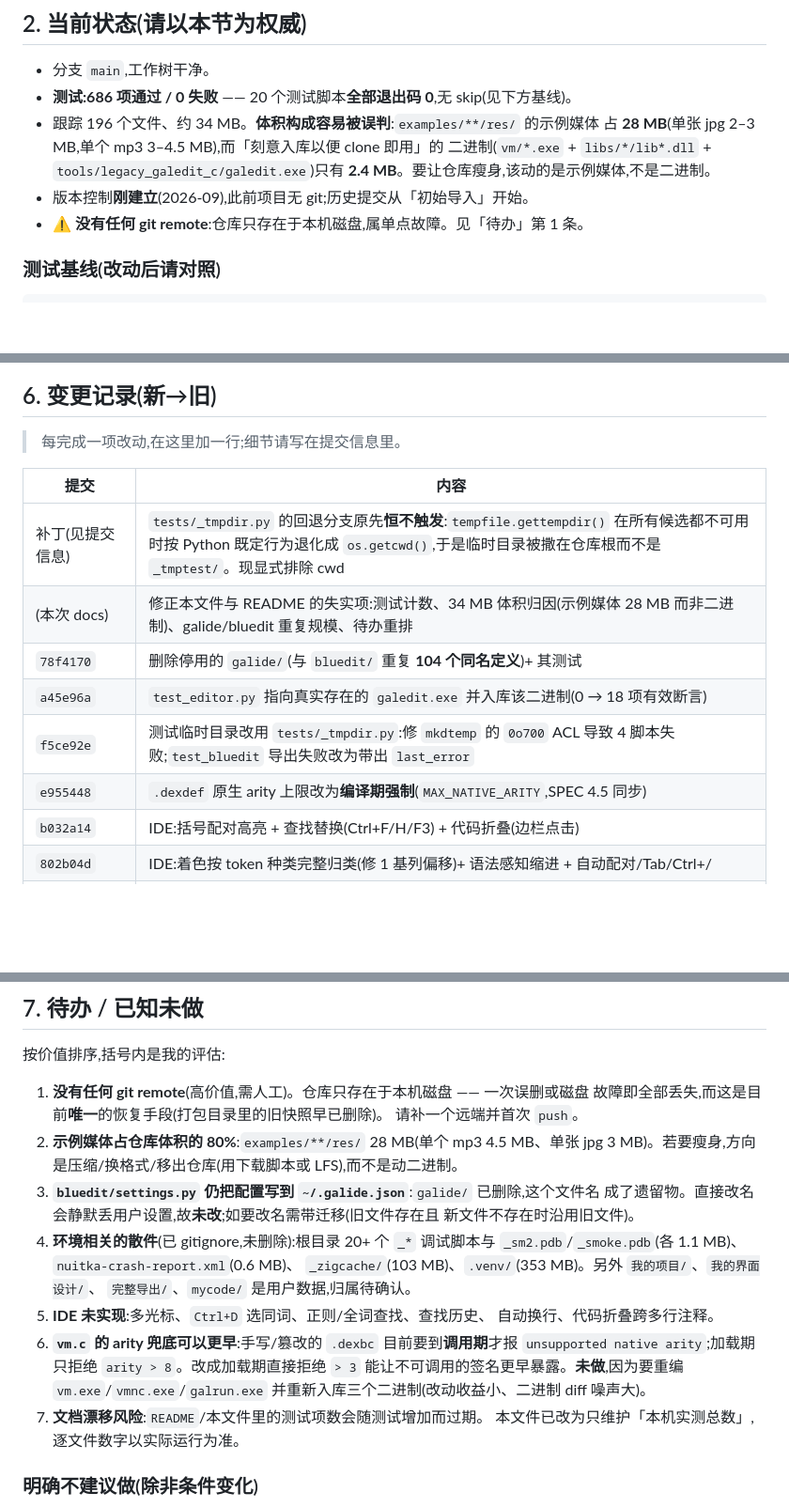
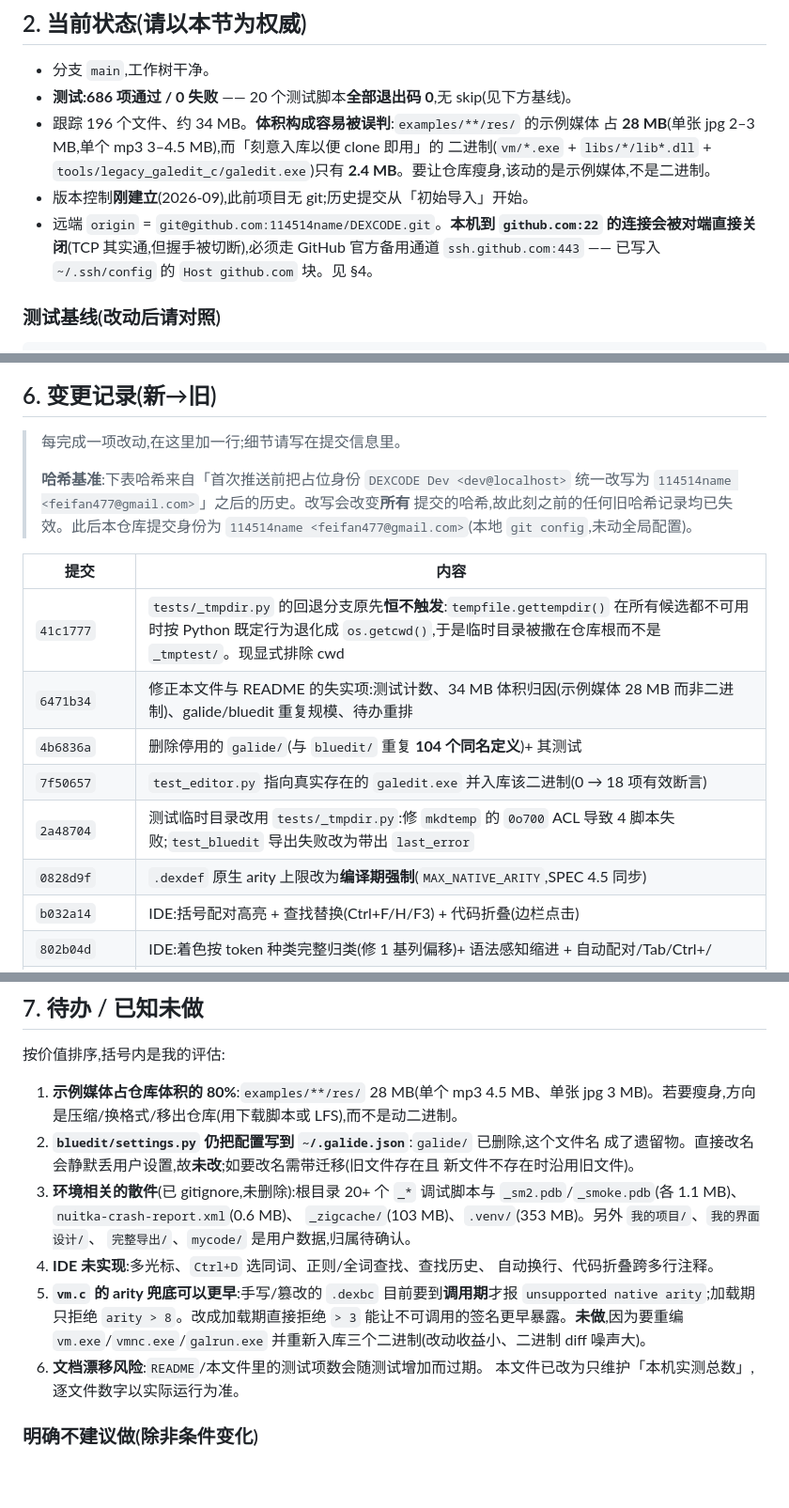
Before and after one commit to 114514name/DEXCODE, a Markdown page: AGENTS.md, 3 parts joined by grey strips. Shown at 94% size. Drawn GitHub-style; blank space fills up the shorter version.

Commit message:
docs: 同步重写后的提交哈希与远端/SSH 配置,并补两条环境陷阱
首次推送前的准备:
- 提交身份从占位值 `DEXCODE Dev <dev@localhost>` 统一改写为
  `114514name <feifan477@gmail.com>`(filter-branch 重写全部 19 个提交的
  author 与 committer)。改写会改变**所有**哈希,故同步更新记录
- 本地 git config 也指向同一身份,避免后续提交又用回占位值(未动全局配置)

AGENTS.md:
- §6 变更记录:换用重写后的真实哈希(0828d9f / 2a48704 / 7f50657 / 4b6836a /
  6471b34 / 41c1777),并新增「哈希基准」说明,告知此前所有旧哈希记录均已失效
- §2:补上远端 origin 与「github.com:22 会被对端切断」的现状
- §4:新增两条环境陷阱 ——
  (1) `Connection closed by <ip> port 22` **不是** `Permission denied (publickey)`,
      用 Test-NetConnection 测 TCP 是通的,极易误判成缺密钥/仓库不存在;
      解法是 GitHub 官方备用通道 ssh.github.com:443;
  (2) 受限沙箱阻断 Git 出站时,sh.exe 的 signal pipe 报错与 schannel 的
      SEC_E_NO_CREDENTIALS 看起来像 Git 损坏或缺凭据,其实只是沙箱不放行出站
- §7:移除已完成的「没有任何 git remote」条目并重新编号

至此仓库有了异地备份,不再只存在于本机磁盘。

```diff
--- a/AGENTS.md
+++ b/AGENTS.md
@@ -51,7 +51,9 @@
   二进制(`vm/*.exe` + `libs/*/lib*.dll` + `tools/legacy_galedit_c/galedit.exe`)只有
   **2.4 MB**。要让仓库瘦身,该动的是示例媒体,不是二进制。
 - 版本控制**刚建立**(2026-09),此前项目无 git;历史提交从「初始导入」开始。
-- ⚠️ **没有任何 git remote**:仓库只存在于本机磁盘,属单点故障。见「待办」第 1 条。
+- 远端 `origin` = `git@github.com:114514name/DEXCODE.git`。**本机到 `github.com:22`
+  的连接会被对端直接关闭**(TCP 其实通,但握手被切断),必须走 GitHub 官方备用通道
+  `ssh.github.com:443` —— 已写入 `~/.ssh/config` 的 `Host github.com` 块。见 §4。
 
 ### 测试基线(改动后请对照)
 
@@ -213,15 +217,20 @@ PowerShell 5.1 会把 UTF-8 内容按 GBK 解读后再按 UTF-8 写出,导致中
 ## 6. 变更记录(新→旧)
 
 > 每完成一项改动,在这里加一行;细节请写在提交信息里。
+>
+> **哈希基准**:下表哈希来自「首次推送前把占位身份 `DEXCODE Dev <dev@localhost>`
+> 统一改写为 `114514name <feifan477@gmail.com>`」之后的历史。改写会改变**所有**
+> 提交的哈希,故此刻之前的任何旧哈希记录均已失效。此后本仓库提交身份为
+> `114514name <feifan477@gmail.com>`(本地 `git config`,未动全局配置)。
 
 | 提交 | 内容 |
 |------|------|
-| 补丁(见提交信息) | `tests/_tmpdir.py` 的回退分支原先**恒不触发**:`tempfile.gettempdir()` 在所有候选都不可用时按 Python 既定行为退化成 `os.getcwd()`,于是临时目录被撒在仓库根而不是 `_tmptest/`。现显式排除 cwd |
-| (本次 docs) | 修正本文件与 README 的失实项:测试计数、34 MB 体积归因(示例媒体 28 MB 而非二进制)、galide/bluedit 重复规模、待办重排 |
-| `78f4170` | 删除停用的 `galide/`(与 `bluedit/` 重复 **104 个同名定义**)+ 其测试 |
-| `a45e96a` | `test_editor.py` 指向真实存在的 `galedit.exe` 并入库该二进制(0 → 18 项有效断言) |
-| `f5ce92e` | 测试临时目录改用 `tests/_tmpdir.py`:修 `mkdtemp` 的 `0o700` ACL 导致 4 脚本失败;`test_bluedit` 导出失败改为带出 `last_error` |
-| `e955448` | `.dexdef` 原生 arity 上限改为**编译期强制**(`MAX_NATIVE_ARITY`,SPEC 4.5 同步) |
+| `41c1777` | `tests/_tmpdir.py` 的回退分支原先**恒不触发**:`tempfile.gettempdir()` 在所有候选都不可用时按 Python 既定行为退化成 `os.getcwd()`,于是临时目录被撒在仓库根而不是 `_tmptest/`。现显式排除 cwd |
+| `6471b34` | 修正本文件与 README 的失实项:测试计数、34 MB 体积归因(示例媒体 28 MB 而非二进制)、galide/bluedit 重复规模、待办重排 |
+| `4b6836a` | 删除停用的 `galide/`(与 `bluedit/` 重复 **104 个同名定义**)+ 其测试 |
+| `7f50657` | `test_editor.py` 指向真实存在的 `galedit.exe` 并入库该二进制(0 → 18 项有效断言) |
+| `2a48704` | 测试临时目录改用 `tests/_tmpdir.py`:修 `mkdtemp` 的 `0o700` ACL 导致 4 脚本失败;`test_bluedit` 导出失败改为带出 `last_error` |
+| `0828d9f` | `.dexdef` 原生 arity 上限改为**编译期强制**(`MAX_NATIVE_ARITY`,SPEC 4.5 同步) |
 | `b032a14` | IDE:括号配对高亮 + 查找替换(Ctrl+F/H/F3) + 代码折叠(边栏点击) |
 | `802b04d` | IDE:着色按 token 种类完整归类(修 1 基列偏移)+ 语法感知缩进 + 自动配对/Tab/Ctrl+/ |
 | Revert | **撤销 P4 字符串引用计数**(理由见 MEMORY_DESIGN 6.1) |
@@ -250,25 +259,22 @@ PowerShell 5.1 会把 UTF-8 内容按 GBK 解读后再按 UTF-8 写出,导致中
 
 按价值排序,括号内是我的评估:
 
-1. **没有任何 git remote**(高价值,需人工)。仓库只存在于本机磁盘 —— 一次误删或磁盘
-   故障即全部丢失,而这是目前**唯一**的恢复手段(打包目录里的旧快照早已删除)。
-   请补一个远端并首次 `push`。
-2. **示例媒体占仓库体积的 80%**:`examples/**/res/` 28 MB(单个 mp3 4.5 MB、单张
+1. **示例媒体占仓库体积的 80%**:`examples/**/res/` 28 MB(单个 mp3 4.5 MB、单张
    jpg 3 MB)。若要瘦身,方向是压缩/换格式/移出仓库(用下载脚本或 LFS),而不是动二进制。
-3. **`bluedit/settings.py` 仍把配置写到 `~/.galide.json`**:`galide/` 已删除,这个文件名
+2. **`bluedit/settings.py` 仍把配置写到 `~/.galide.json`**:`galide/` 已删除,这个文件名
    成了遗留物。直接改名会静默丢用户设置,故**未改**;如要改名需带迁移(旧文件存在且
    新文件不存在时沿用旧文件)。
-4. **环境相关的散件**(已 gitignore,未删除):根目录 20+ 个 `_*` 调试脚本与
+3. **环境相关的散件**(已 gitignore,未删除):根目录 20+ 个 `_*` 调试脚本与
    `_sm2.pdb`/`_smoke.pdb`(各 1.1 MB)、`nuitka-crash-report.xml`(0.6 MB)、
    `_zigcache/`(103 MB)、`.venv/`(353 MB)。另外 `我的项目/`、`我的界面设计/`、
    `完整导出/`、`mycode/` 是用户数据,归属待确认。
-5. **IDE 未实现**:多光标、`Ctrl+D` 选同词、正则/全词查找、查找历史、
+4. **IDE 未实现**:多光标、`Ctrl+D` 选同词、正则/全词查找、查找历史、
    自动换行、代码折叠跨多行注释。
-6. **`vm.c` 的 arity 兜底可以更早**:手写/篡改的 `.dexbc` 目前要到**调用期**才报
+5. **`vm.c` 的 arity 兜底可以更早**:手写/篡改的 `.dexbc` 目前要到**调用期**才报
    `unsupported native arity`;加载期只拒绝 `arity > 8`。改成加载期直接拒绝 `> 3`
    能让不可调用的签名更早暴露。**未做**,因为要重编 `vm.exe`/`vmnc.exe`/`galrun.exe`
    并重新入库三个二进制(改动收益小、二进制 diff 噪声大)。
-7. **文档漂移风险**:`README`/本文件里的测试项数会随测试增加而过期。
+6. **文档漂移风险**:`README`/本文件里的测试项数会随测试增加而过期。
    本文件已改为只维护「本机实测总数」,逐文件数字以实际运行为准。
 
 ### 明确不建议做(除非条件变化)
```
Also changed, not shown: other parts of AGENTS.md (+2 -0 lines).
